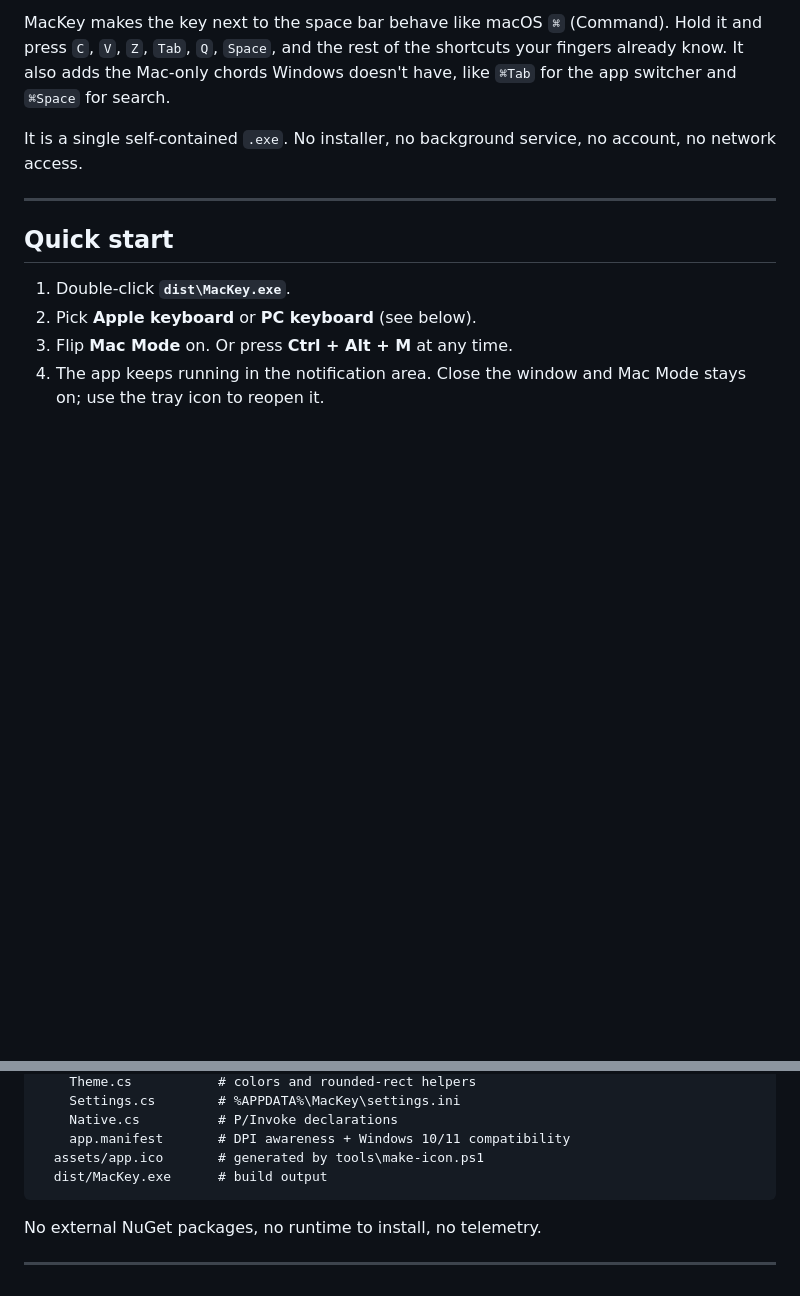
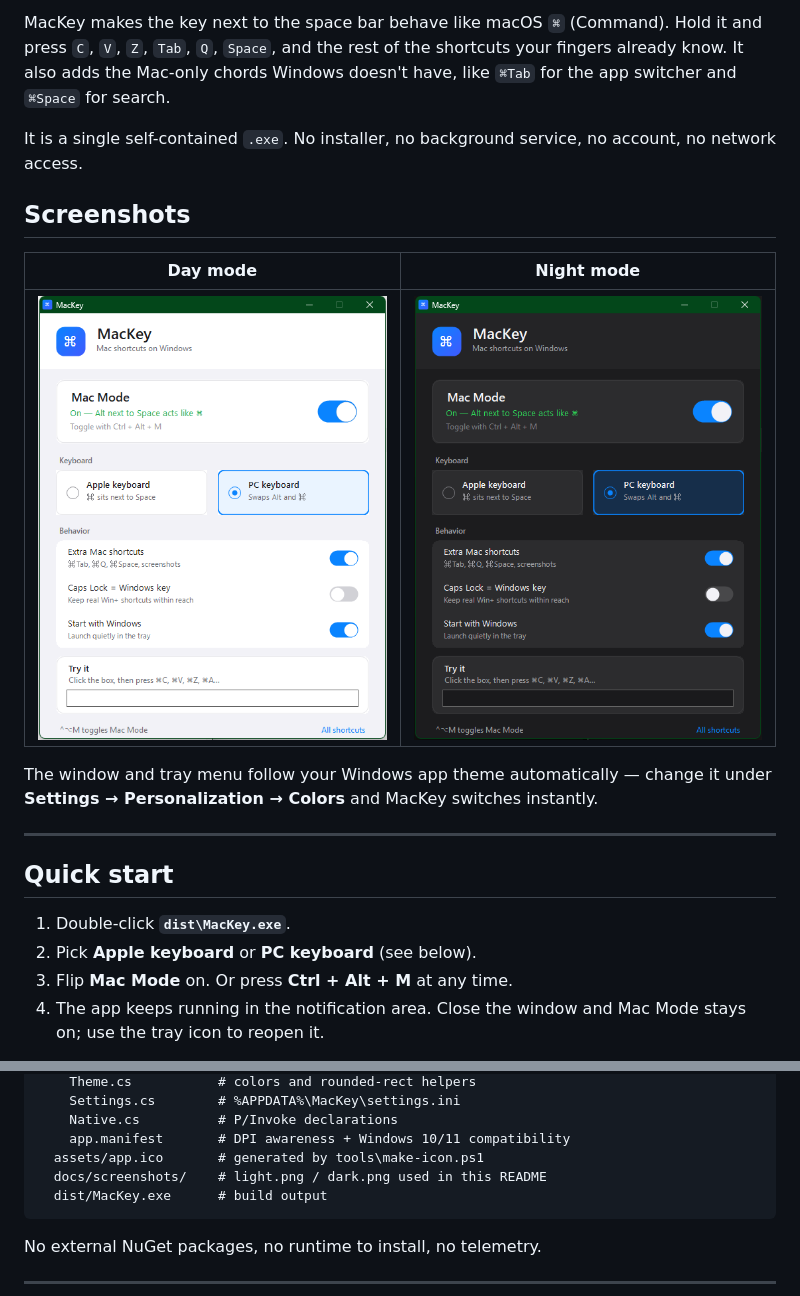
Before and after one commit to captaindangus/mackey, a Markdown page: README.md, 2 parts joined by grey strips. Drawn GitHub-style; pictures changed too: docs/screenshots/dark.png (added), docs/screenshots/light.png (added); blank space fills up the shorter version.

Commit message:
Add light and dark mode screenshots to README

````diff
--- a/README.md
+++ b/README.md
@@ -5,6 +5,14 @@
 MacKey makes the key next to the space bar behave like macOS `⌘` (Command). Hold it and press `C`, `V`, `Z`, `Tab`, `Q`, `Space`, and the rest of the shortcuts your fingers already know. It also adds the Mac-only chords Windows doesn't have, like `⌘Tab` for the app switcher and `⌘Space` for search.
 
 It is a single self-contained `.exe`. No installer, no background service, no account, no network access.
+
+## Screenshots
+
+| Day mode | Night mode |
+| --- | --- |
+| ![MacKey in day (light) mode](docs/screenshots/light.png) | ![MacKey in night (dark) mode](docs/screenshots/dark.png) |
+
+The window and tray menu follow your Windows app theme automatically — change it under **Settings → Personalization → Colors** and MacKey switches instantly.
 
 ---
 
@@ -118,6 +126,7 @@ MacKey/
     Native.cs          # P/Invoke declarations
     app.manifest       # DPI awareness + Windows 10/11 compatibility
   assets/app.ico       # generated by tools\make-icon.ps1
+  docs/screenshots/    # light.png / dark.png used in this README
   dist/MacKey.exe      # build output
 ```
 
````
